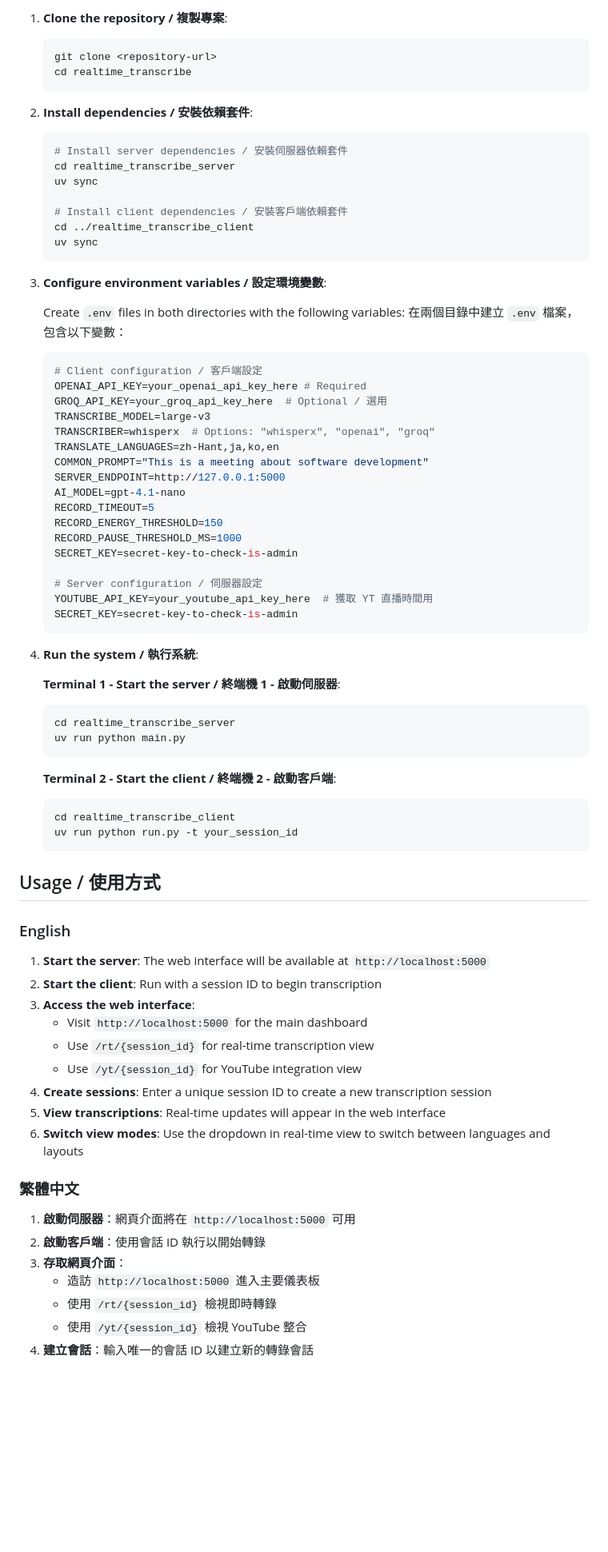
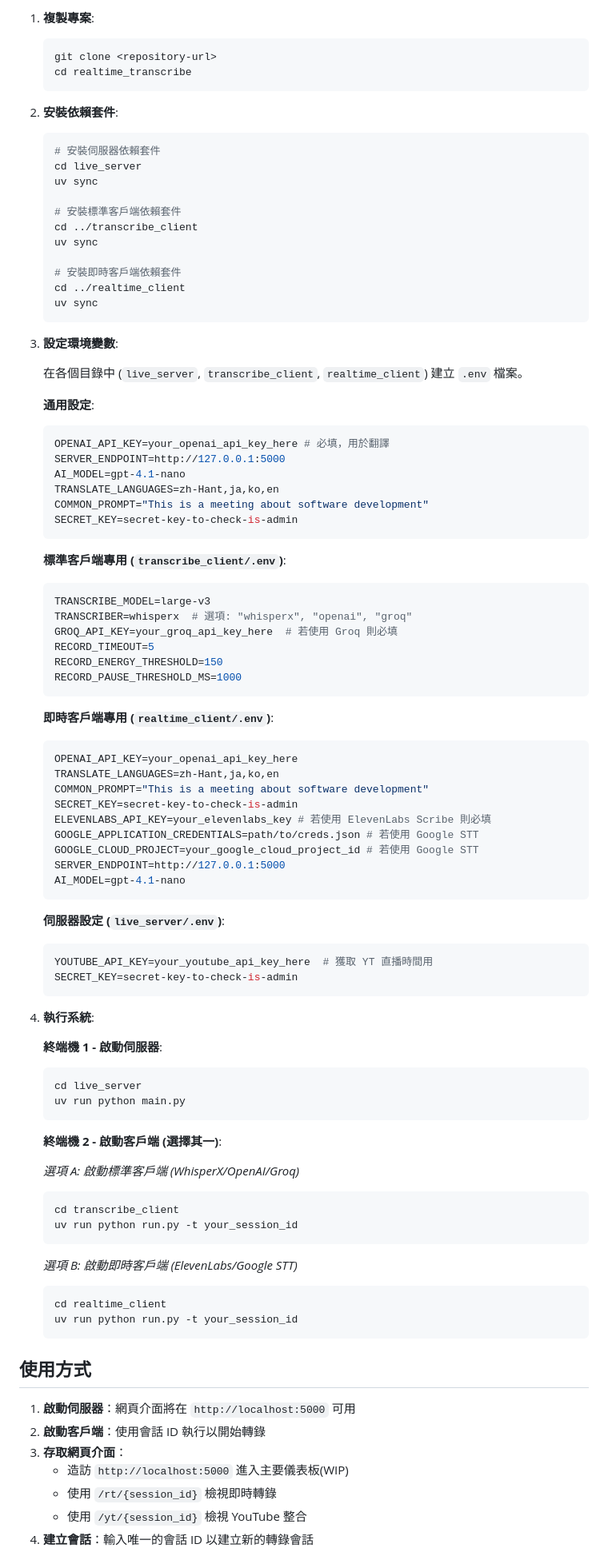
Before and after one commit to g0v/OpenTransLive, a Markdown page: README.md, the part around one of its changes. Shown at 80% size. Drawn GitHub-style; blank space fills up the shorter version.

````diff
--- a/README.md
+++ b/README.md
@@ -79,80 +56,96 @@ realtime_transcribe/
 
-1. **Clone the repository / 複製專案**:
+1. **複製專案**:
    ```bash
    git clone <repository-url>
    cd realtime_transcribe
    ```
 
-2. **Install dependencies / 安裝依賴套件**:
+2. **安裝依賴套件**:
    ```bash
-   # Install server dependencies / 安裝伺服器依賴套件
-   cd realtime_transcribe_server
+   # 安裝伺服器依賴套件
+   cd live_server
    uv sync
 
-   # Install client dependencies / 安裝客戶端依賴套件
-   cd ../realtime_transcribe_client
+   # 安裝標準客戶端依賴套件
+   cd ../transcribe_client
+   uv sync
+
+   # 安裝即時客戶端依賴套件
+   cd ../realtime_client
    uv sync
    ```
 
-3. **Configure environment variables / 設定環境變數**:
+3. **設定環境變數**:
 
-   Create `.env` files in both directories with the following variables:
-   在兩個目錄中建立 `.env` 檔案，包含以下變數：
+   在各個目錄中 (`live_server`, `transcribe_client`, `realtime_client`) 建立 `.env` 檔案。
 
+   **通用設定**:
    ```bash
-   # Client configuration / 客戶端設定
-   OPENAI_API_KEY=your_openai_api_key_here # Required
-   GROQ_API_KEY=your_groq_api_key_here  # Optional / 選用
-   TRANSCRIBE_MODEL=large-v3
-   TRANSCRIBER=whisperx  # Options: "whisperx", "openai", "groq"
+   OPENAI_API_KEY=your_openai_api_key_here # 必填，用於翻譯
+   SERVER_ENDPOINT=http://127.0.0.1:5000
+   AI_MODEL=gpt-4.1-nano
    TRANSLATE_LANGUAGES=zh-Hant,ja,ko,en
    COMMON_PROMPT="This is a meeting about software development"
-   SERVER_ENDPOINT=http://127.0.0.1:5000
-   AI_MODEL=gpt-4.1-nano
+   SECRET_KEY=secret-key-to-check-is-admin
+   ```
+
+   **標準客戶端專用 (`transcribe_client/.env`)**:
+   ```bash
+   TRANSCRIBE_MODEL=large-v3
+   TRANSCRIBER=whisperx  # 選項: "whisperx", "openai", "groq"
+   GROQ_API_KEY=your_groq_api_key_here  # 若使用 Groq 則必填
    RECORD_TIMEOUT=5
    RECORD_ENERGY_THRESHOLD=150
    RECORD_PAUSE_THRESHOLD_MS=1000
+   ```
+
+   **即時客戶端專用 (`realtime_client/.env`)**:
+   ```bash
+   OPENAI_API_KEY=your_openai_api_key_here
+   TRANSLATE_LANGUAGES=zh-Hant,ja,ko,en
+   COMMON_PROMPT="This is a meeting about software development"
    SECRET_KEY=secret-key-to-check-is-admin
+   ELEVENLABS_API_KEY=your_elevenlabs_key # 若使用 ElevenLabs Scribe 則必填
+   GOOGLE_APPLICATION_CREDENTIALS=path/to/creds.json # 若使用 Google STT
+   GOOGLE_CLOUD_PROJECT=your_google_cloud_project_id # 若使用 Google STT
+   SERVER_ENDPOINT=http://127.0.0.1:5000
+   AI_MODEL=gpt-4.1-nano
+   ```
 
-   # Server configuration / 伺服器設定
+   **伺服器設定 (`live_server/.env`)**:
+   ```bash
    YOUTUBE_API_KEY=your_youtube_api_key_here  # 獲取 YT 直播時間用
    SECRET_KEY=secret-key-to-check-is-admin
    ```
 
-4. **Run the system / 執行系統**:
+4. **執行系統**:
 
-   **Terminal 1 - Start the server / 終端機 1 - 啟動伺服器**:
+   **終端機 1 - 啟動伺服器**:
    ```bash
-   cd realtime_transcribe_server
+   cd live_server
    uv run python main.py
    ```
 
-   **Terminal 2 - Start the client / 終端機 2 - 啟動客戶端**:
+   **終端機 2 - 啟動客戶端 (選擇其一)**:
+
+   *選項 A: 啟動標準客戶端 (WhisperX/OpenAI/Groq)*
    ```bash
-   cd realtime_transcribe_client
+   cd transcribe_client
    uv run python run.py -t your_session_id
    ```
 
-## Usage / 使用方式
+   *選項 B: 啟動即時客戶端 (ElevenLabs/Google STT)*
+   ```bash
+   cd realtime_client
+   uv run python run.py -t your_session_id
+   ```
 
-### English
-
-1. **Start the server**: The web interface will be available at `http://localhost:5000`
-2. **Start the client**: Run with a session ID to begin transcription
-3. **Access the web interface**:
-   - Visit `http://localhost:5000` for the main dashboard
-   - Use `/rt/{session_id}` for real-time transcription view
-   - Use `/yt/{session_id}` for YouTube integration view
-4. **Create sessions**: Enter a unique session ID to create a new transcription session
-5. **View transcriptions**: Real-time updates will appear in the web interface
-6. **Switch view modes**: Use the dropdown in real-time view to switch between languages and layouts
-
-### 繁體中文
+## 使用方式
 
 1. **啟動伺服器**：網頁介面將在 `http://localhost:5000` 可用
 2. **啟動客戶端**：使用會話 ID 執行以開始轉錄
 3. **存取網頁介面**：
-   - 造訪 `http://localhost:5000` 進入主要儀表板
+   - 造訪 `http://localhost:5000` 進入主要儀表板(WIP)
    - 使用 `/rt/{session_id}` 檢視即時轉錄
    - 使用 `/yt/{session_id}` 檢視 YouTube 整合
 4. **建立會話**：輸入唯一的會話 ID 以建立新的轉錄會話
````
Also changed, not shown: other parts of README.md (+102 -176 lines).
